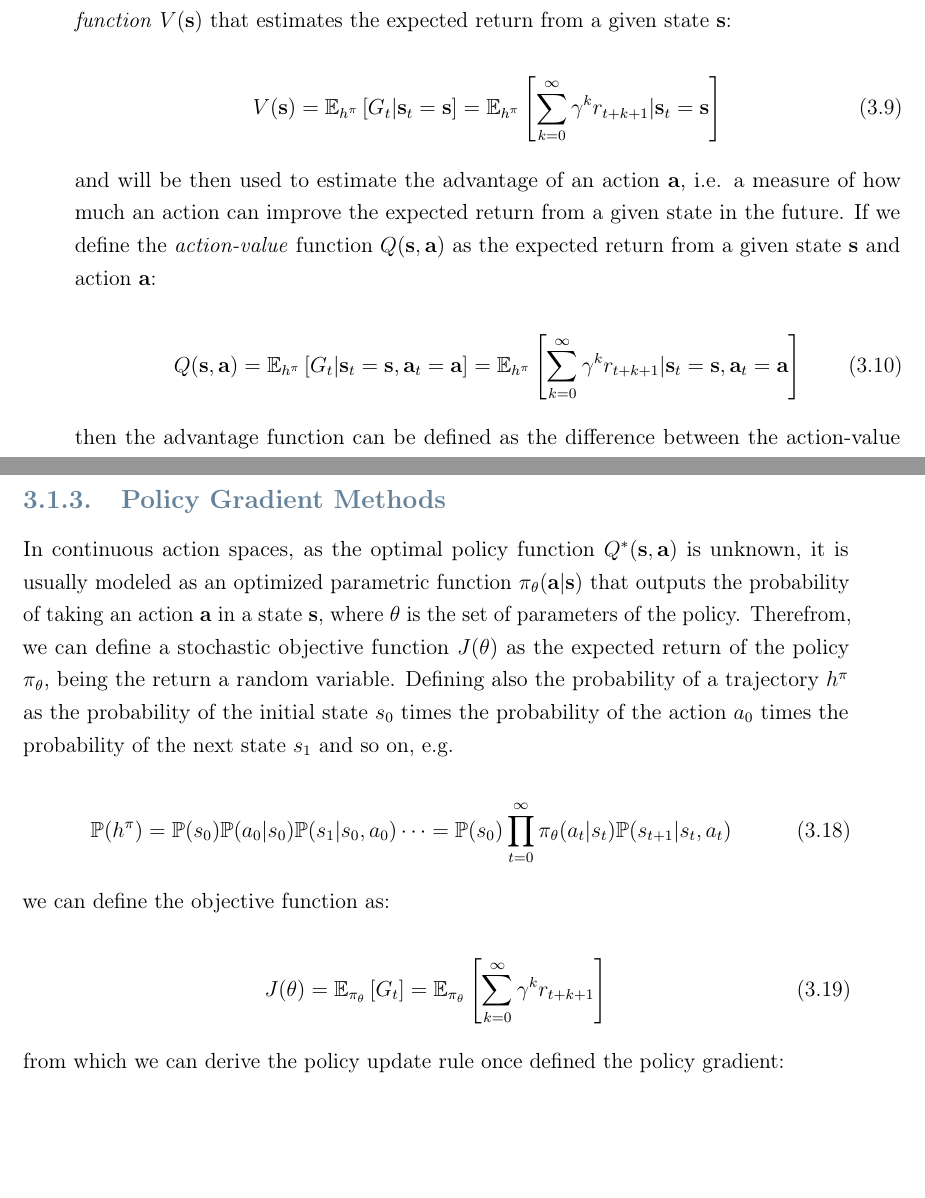
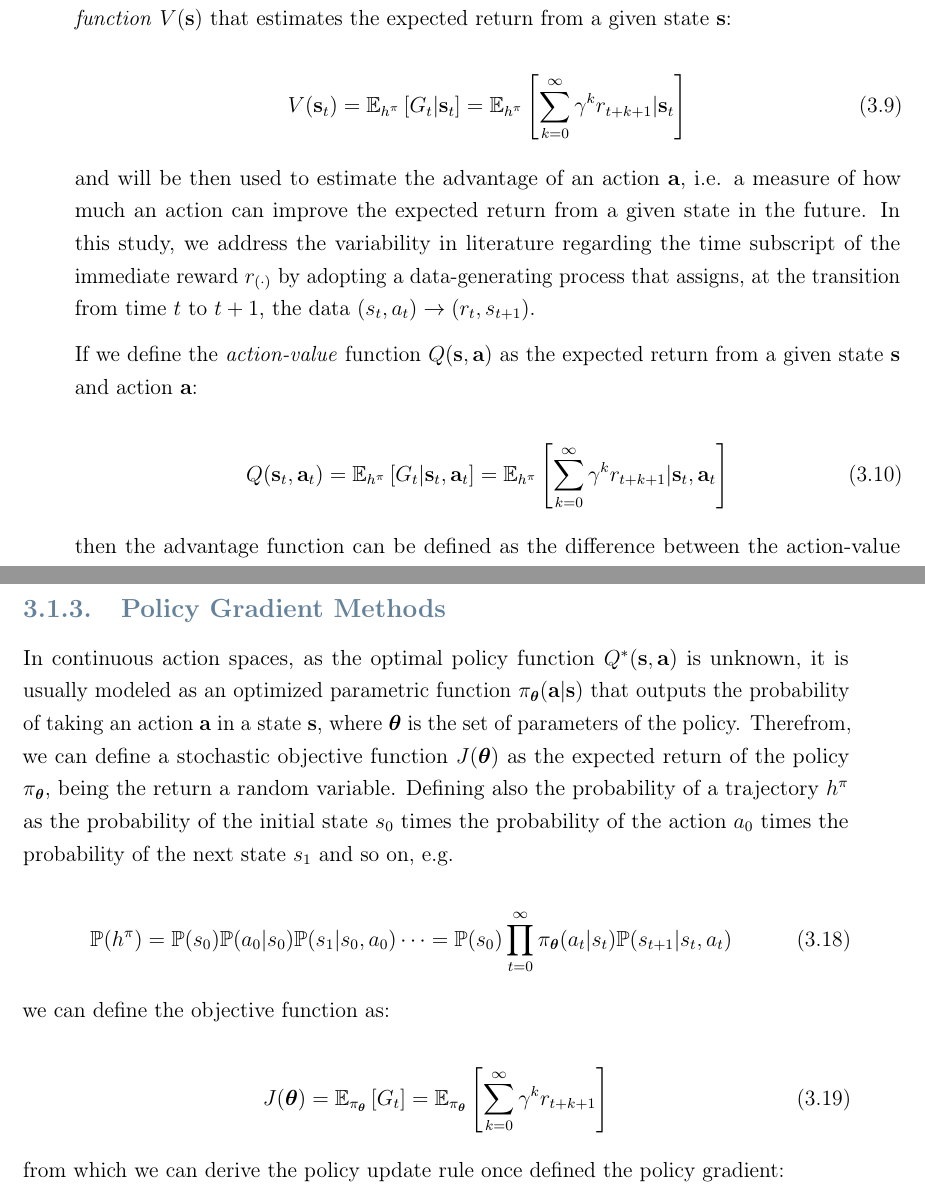
Before and after one commit to flferretti/MSc_Thesis, a LaTeX thesis (Thesis.tex, which reads Chapters/Background/03-RLGA.tex): two parts of pages 47 and 48 of 104, joined at a grey line, cut so that both start at the same text, the shorter picture padded with empty space. Compiled offline with pdfLaTeX.

Commit message:
Update RL background

```diff
--- a/Chapters/Background/03-RLGA.tex
+++ b/Chapters/Background/03-RLGA.tex
@@ -96,14 +96,15 @@ In \textit{on-policy} method the policy is updated on the trajectory generated b
 Since the agent has no apriori knowledge on future rewards, it will try to learn a \textit{state-value function} $V(\mathbf{s})$ that estimates the expected return from a given state $\mathbf{s}$:
 
 \begin{equation}
-    V(\mathbf{s}) = \mathbb{E} _{h^{\pi}} \left[ G _t | \mathbf{s} _t = \mathbf{s} \right] = \mathbb{E} _{h^{\pi}} \left[ \sum ^{\infty} _{k = 0} \gamma ^k r _{t+k+1} | \mathbf{s} _t = \mathbf{s} \right]
+    V(\mathbf{s}_t) = \mathbb{E} _{h^{\pi}} \left[ G _t | \mathbf{s} _t \right] = \mathbb{E} _{h^{\pi}} \left[ \sum ^{\infty} _{k = 0} \gamma ^k r _{t+k+1} | \mathbf{s} _t \right]
 \end{equation}
 
-and will be then used to estimate the advantage of an action $\mathbf{a}$, i.e. a measure of how much an action can improve the expected return from a given state in the future.
+and will be then used to estimate the advantage of an action $\mathbf{a}$, i.e. a measure of how much an action can improve the expected return from a given state in the future. In this study, we address the variability in literature regarding the time subscript of the immediate reward $r_{(\cdot)}$ by adopting a data-generating process that assigns, at the transition from time $t$ to $t+1$, the data $(s_t, a_t) \rightarrow (r_t, s_{t+1})$.
+
 If we define the \textit{action-value} function $Q(\mathbf{s}, \mathbf{a})$ as the expected return from a given state $\mathbf{s}$ and action $\mathbf{a}$:
 
 \begin{equation}
-    Q (\mathbf{s}, \mathbf{a}) = \mathbb{E} _{h^{\pi}} \left[ G _t | \mathbf{s} _t = \mathbf{s}, \mathbf{a} _t = \mathbf{a} \right] = \mathbb{E} _{h^{\pi}} \left[ \sum ^{\infty} _{k = 0} \gamma ^k r _{t+k+1} | \mathbf{s} _t = \mathbf{s}, \mathbf{a} _t = \mathbf{a} \right]
+    Q(\mathbf{s}_t, \mathbf{a}_t) = \mathbb{E} _{h^{\pi}} \left[ G _t | \mathbf{s} _t, \mathbf{a} _t \right] = \mathbb{E} _{h^{\pi}} \left[ \sum ^{\infty} _{k = 0} \gamma ^k r _{t+k+1} | \mathbf{s} _t, \mathbf{a} _t \right]
 \end{equation}
 
 then the advantage function can be defined as the difference between the action-value function and the state-value function, i.e. if an action $\mathbf{a}$ induces a state $\mathbf{s}$ producing a greater expected return, then the advantage will be negative, otherwise it will be positive:
@@ -135,16 +136,16 @@ and similarly for the action-value function:
 
 \subsection{Policy Gradient Methods}
 
-In continuous action spaces, as the optimal policy function $Q ^*(\mathbf{s}, \mathbf{a})$ is unknown, it is usually modeled as an optimized parametric function $\pi _{\theta}(\mathbf{a} | \mathbf{s})$ that outputs the probability of taking an action $\mathbf{a}$ in a state $\mathbf{s}$, where $\theta$ is the set of parameters of the policy. Therefrom, we can define a stochastic objective function $J(\theta)$ as the expected return of the policy $\pi _{\theta}$, being the return a random variable. Defining also the probability of a trajectory $h ^{\pi}$ as the probability of the initial state $s _0$ times the probability of the action $a _0$ times the probability of the next state $s _1$ and so on, e.g.
+In continuous action spaces, as the optimal policy function $Q ^*(\mathbf{s}, \mathbf{a})$ is unknown, it is usually modeled as an optimized parametric function $\pi _{\boldsymbol{\theta}}(\mathbf{a} | \mathbf{s})$ that outputs the probability of taking an action $\mathbf{a}$ in a state $\mathbf{s}$, where $\boldsymbol{\theta}$ is the set of parameters of the policy. Therefrom, we can define a stochastic objective function $J(\boldsymbol{\theta})$ as the expected return of the policy $\pi _{\boldsymbol{\theta}}$, being the return a random variable. Defining also the probability of a trajectory $h ^{\pi}$ as the probability of the initial state $s _0$ times the probability of the action $a _0$ times the probability of the next state $s _1$ and so on, e.g.
 
 \begin{equation}
-    \mathbb{P}(h ^{\pi}) = \mathbb{P}(s _0) \mathbb{P}(a _0 | s _0) \mathbb{P}(s _1 | s _0, a _0) \dots = \mathbb{P}(s _0) \prod ^{\infty} _{t = 0} \pi _{\theta} (a _t | s _t) \mathbb{P}(s _{t+1} | s _t, a _t)
+    \mathbb{P}(h ^{\pi}) = \mathbb{P}(s _0) \mathbb{P}(a _0 | s _0) \mathbb{P}(s _1 | s _0, a _0) \dots = \mathbb{P}(s _0) \prod ^{\infty} _{t = 0} \pi _{\boldsymbol{\theta}} (a _t | s _t) \mathbb{P}(s _{t+1} | s _t, a _t)
 \end{equation}
 
 we can define the objective function as:
 
 \begin{equation}
-    J(\theta) = \mathbb{E} _{\pi _{\theta}} \left[ G _t \right] = \mathbb{E} _{\pi _{\theta}} \left[ \sum ^{\infty} _{k = 0} \gamma ^k r _{t+k+1} \right]
+    J(\boldsymbol{\theta}) = \mathbb{E} _{\pi _{\boldsymbol{\theta}}} \left[ G _t \right] = \mathbb{E} _{\pi _{\boldsymbol{\theta}}} \left[ \sum ^{\infty} _{k = 0} \gamma ^k r _{t+k+1} \right]
 \end{equation}
 
 from which we can derive the policy update rule once defined the policy gradient:
```
Also changed, not shown: Chapters/Background/03-RLGA.tex (42 more changed lines).
